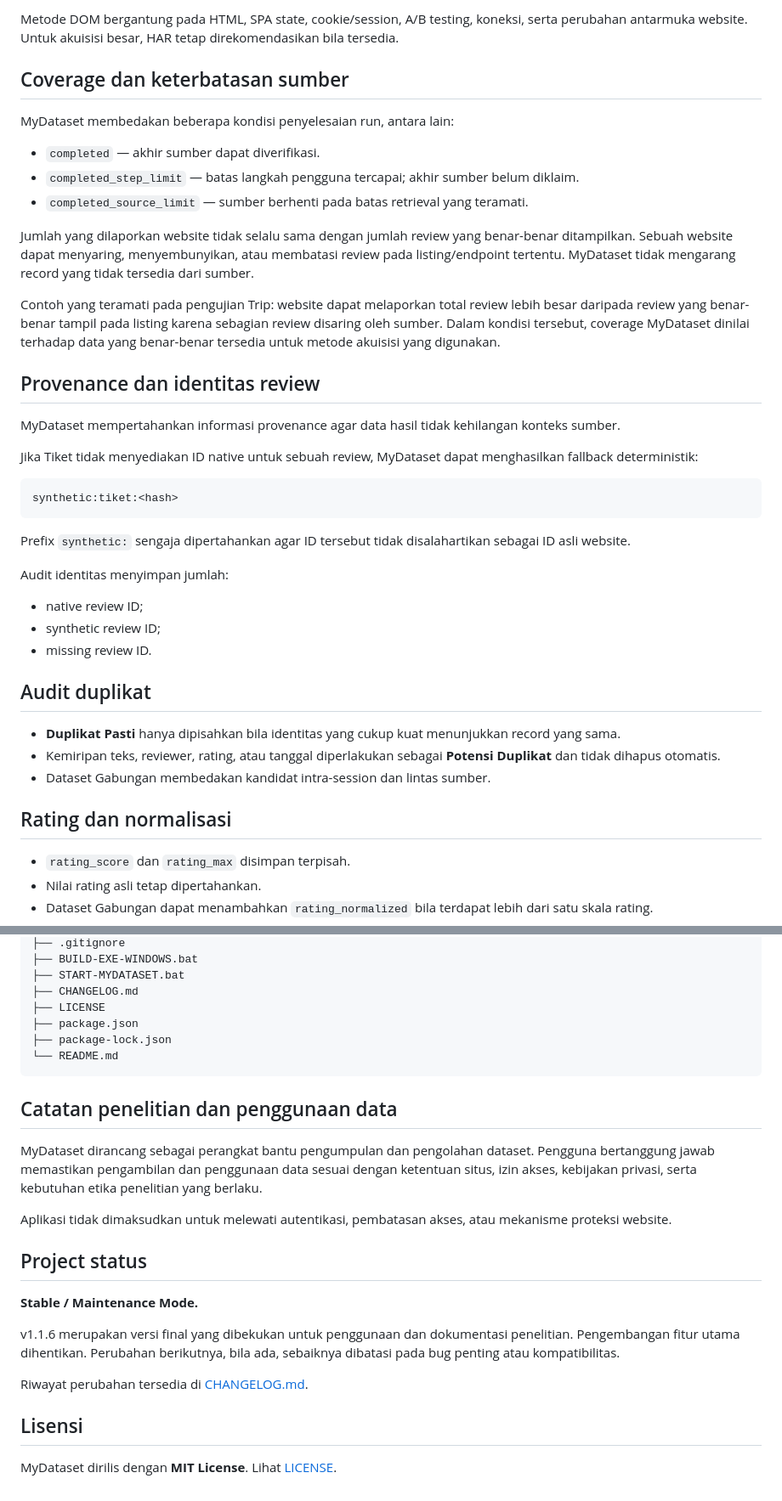
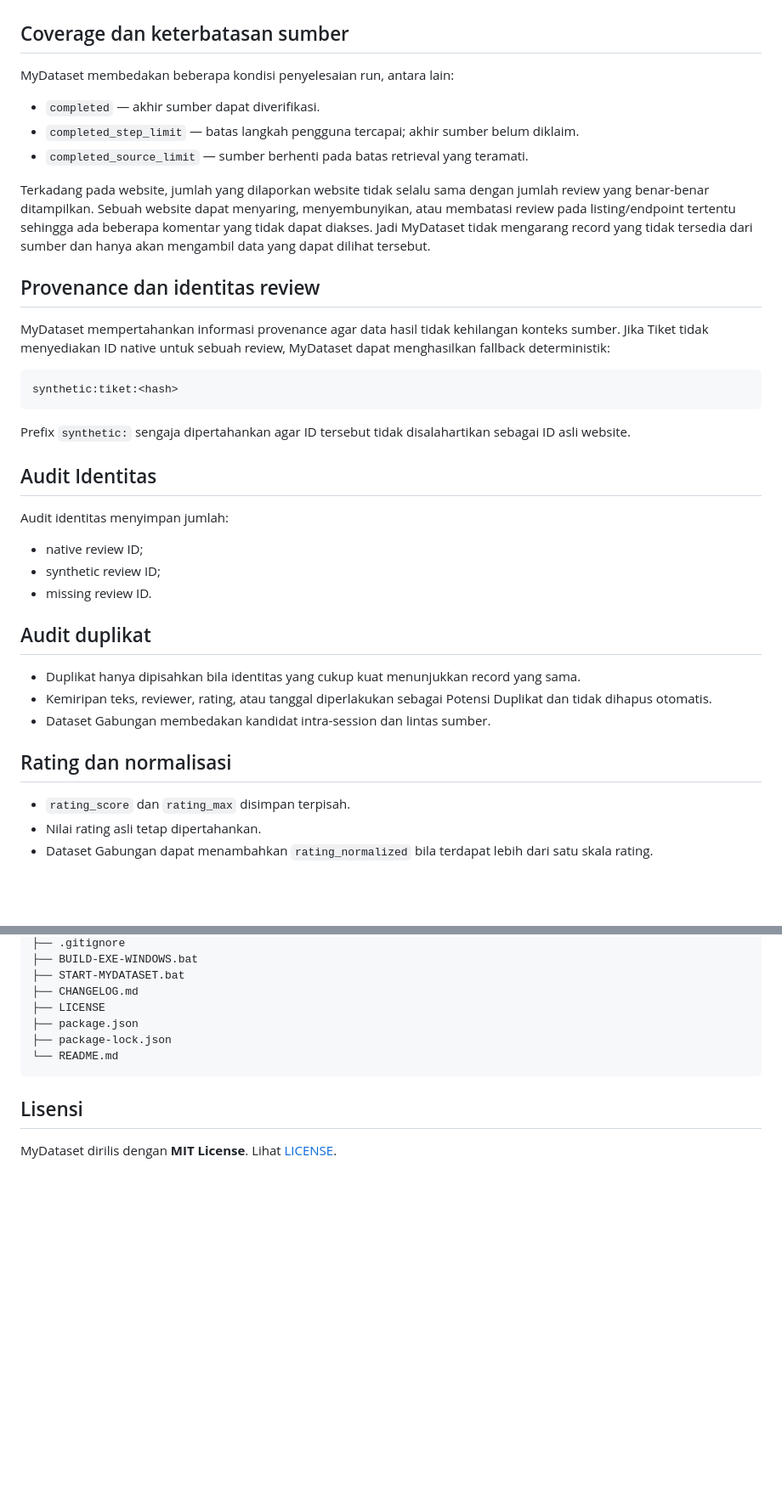
Before and after one commit to andros38/MyDataset, a Markdown page: README.md, 2 parts joined by grey strips. Shown at 85% size. Drawn GitHub-style; blank space fills up the shorter version.

````diff
--- a/README.md
+++ b/README.md
@@ -71,44 +57,35 @@ Alur umum:
 
-Metode DOM bergantung pada HTML, SPA state, cookie/session, A/B testing, koneksi, serta perubahan antarmuka website. Untuk akuisisi besar, HAR tetap direkomendasikan bila tersedia.
 
 ## Coverage dan keterbatasan sumber
 
 MyDataset membedakan beberapa kondisi penyelesaian run, antara lain:
-
 - `completed` — akhir sumber dapat diverifikasi.
 - `completed_step_limit` — batas langkah pengguna tercapai; akhir sumber belum diklaim.
 - `completed_source_limit` — sumber berhenti pada batas retrieval yang teramati.
 
-Jumlah yang dilaporkan website tidak selalu sama dengan jumlah review yang benar-benar ditampilkan. Sebuah website dapat menyaring, menyembunyikan, atau membatasi review pada listing/endpoint tertentu. MyDataset tidak mengarang record yang tidak tersedia dari sumber.
-
-Contoh yang teramati pada pengujian Trip: website dapat melaporkan total review lebih besar daripada review yang benar-benar tampil pada listing karena sebagian review disaring oleh sumber. Dalam kondisi tersebut, coverage MyDataset dinilai terhadap data yang benar-benar tersedia untuk metode akuisisi yang digunakan.
+Terkadang pada website, jumlah yang dilaporkan website tidak selalu sama dengan jumlah review yang benar-benar ditampilkan. Sebuah website dapat menyaring, menyembunyikan, atau membatasi review pada listing/endpoint tertentu sehingga ada beberapa komentar yang tidak dapat diakses. Jadi MyDataset tidak mengarang record yang tidak tersedia dari sumber dan hanya akan mengambil data yang dapat dilihat tersebut.
 
 ## Provenance dan identitas review
 
 MyDataset mempertahankan informasi provenance agar data hasil tidak kehilangan konteks sumber.
-
 Jika Tiket tidak menyediakan ID native untuk sebuah review, MyDataset dapat menghasilkan fallback deterministik:
-
 ```text
 synthetic:tiket:<hash>
 ```
-
 Prefix `synthetic:` sengaja dipertahankan agar ID tersebut tidak disalahartikan sebagai ID asli website.
 
+## Audit Identitas
 Audit identitas menyimpan jumlah:
-
 - native review ID;
 - synthetic review ID;
 - missing review ID.
 
 ## Audit duplikat
-
-- **Duplikat Pasti** hanya dipisahkan bila identitas yang cukup kuat menunjukkan record yang sama.
-- Kemiripan teks, reviewer, rating, atau tanggal diperlakukan sebagai **Potensi Duplikat** dan tidak dihapus otomatis.
+- Duplikat hanya dipisahkan bila identitas yang cukup kuat menunjukkan record yang sama.
+- Kemiripan teks, reviewer, rating, atau tanggal diperlakukan sebagai Potensi Duplikat dan tidak dihapus otomatis.
 - Dataset Gabungan membedakan kandidat intra-session dan lintas sumber.
 
 ## Rating dan normalisasi
-
 - `rating_score` dan `rating_max` disimpan terpisah.
 - Nilai rating asli tetap dipertahankan.
 - Dataset Gabungan dapat menambahkan `rating_normalized` bila terdapat lebih dari satu skala rating.
@@ -259,20 +186,5 @@ MyDataset/
 └── README.md
 ```
 
-## Catatan penelitian dan penggunaan data
-
-MyDataset dirancang sebagai perangkat bantu pengumpulan dan pengolahan dataset. Pengguna bertanggung jawab memastikan pengambilan dan penggunaan data sesuai dengan ketentuan situs, izin akses, kebijakan privasi, serta kebutuhan etika penelitian yang berlaku.
-
-Aplikasi tidak dimaksudkan untuk melewati autentikasi, pembatasan akses, atau mekanisme proteksi website.
-
-## Project status
-
-**Stable / Maintenance Mode.**
-
-v1.1.6 merupakan versi final yang dibekukan untuk penggunaan dan dokumentasi penelitian. Pengembangan fitur utama dihentikan. Perubahan berikutnya, bila ada, sebaiknya dibatasi pada bug penting atau kompatibilitas.
-
-Riwayat perubahan tersedia di [CHANGELOG.md](CHANGELOG.md).
-
 ## Lisensi
-
 MyDataset dirilis dengan **MIT License**. Lihat [LICENSE](LICENSE).
````
Also changed, not shown: other parts of README.md (+47 -111 lines).
